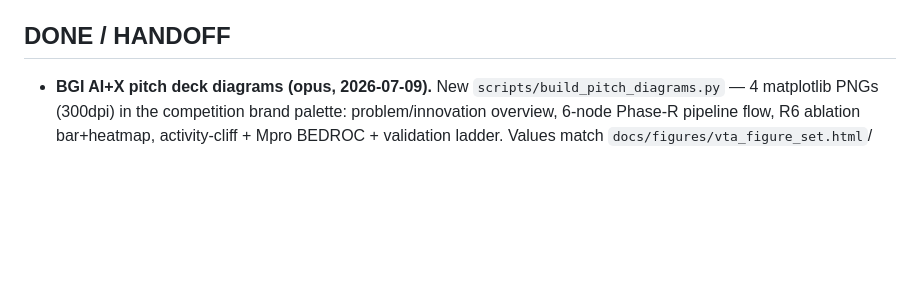
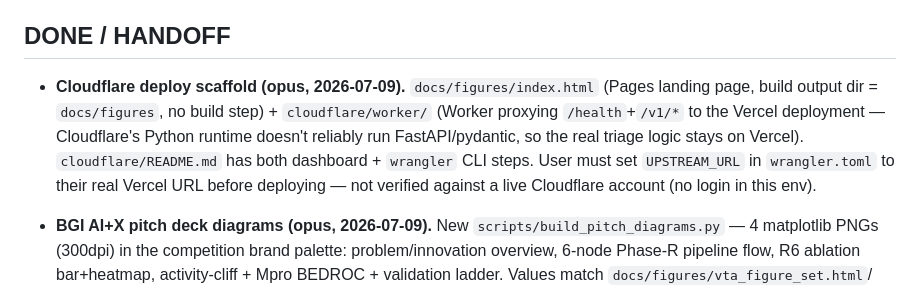
Before and after one commit to aakashverma3451-genes/vta-agent, a Markdown page: .claude/COLLAB.md, the part around the change. Rendered like a GitHub page; blank space fills up the shorter version.

Commit message:
docs(collab): log Cloudflare deploy scaffold in DONE/HANDOFF
Co-Authored-By: Claude Sonnet 5 <noreply@anthropic.com>

```diff
--- a/.claude/COLLAB.md
+++ b/.claude/COLLAB.md
@@ -35,6 +35,13 @@ move to DONE/HANDOFF when finished; commit small on your branch.
   re-benchmark. SEPARATE outputs — frozen 1:1 headline + locked_benchmark untouched.
 
 ## DONE / HANDOFF
+- **Cloudflare deploy scaffold (opus, 2026-07-09).** `docs/figures/index.html` (Pages
+  landing page, build output dir = `docs/figures`, no build step) + `cloudflare/worker/`
+  (Worker proxying `/health`+`/v1/*` to the Vercel deployment — Cloudflare's Python
+  runtime doesn't reliably run FastAPI/pydantic, so the real triage logic stays on
+  Vercel). `cloudflare/README.md` has both dashboard + `wrangler` CLI steps. User must
+  set `UPSTREAM_URL` in `wrangler.toml` to their real Vercel URL before deploying — not
+  verified against a live Cloudflare account (no login in this env).
 - **BGI AI+X pitch deck diagrams (opus, 2026-07-09).** New `scripts/build_pitch_diagrams.py`
   — 4 matplotlib PNGs (300dpi) in the competition brand palette: problem/innovation
   overview, 6-node Phase-R pipeline flow, R6 ablation bar+heatmap, activity-cliff +
```
